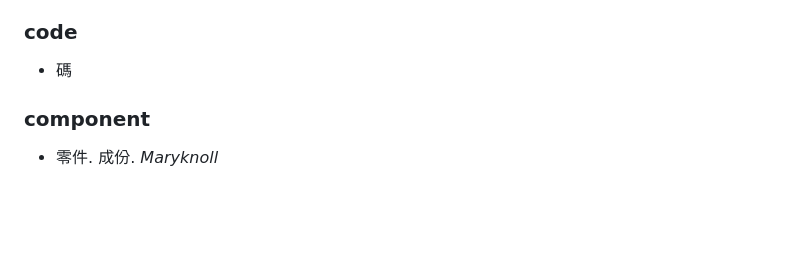
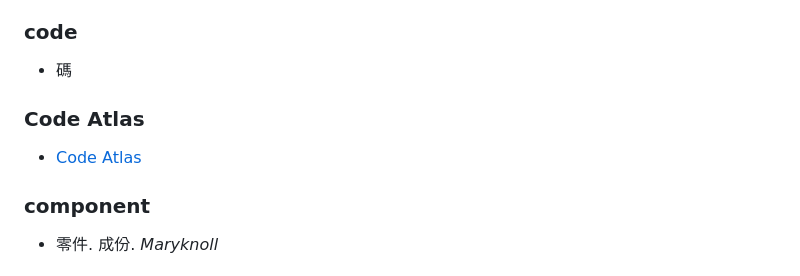
Before and after one commit to taipalogy/linkikaibin, a Markdown page: reference-a-z.md, the part around the change. GitHub-like rendering; blank space fills up the shorter version.

Commit message:
add a reference

```diff
--- a/reference-a-z.md
+++ b/reference-a-z.md
@@ -92,6 +92,10 @@
 ### code
 
 * 碼
+
+### Code Atlas
+
+* [Code Atlas](https://githubnext.com/projects/code-atlas)
 
 ### component
 
```
